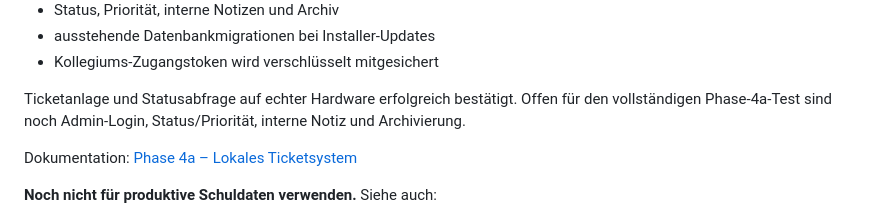
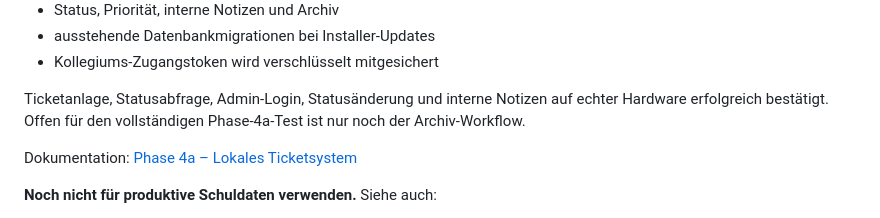
Before and after one commit to hnrgsko/raspi-ticketsystem-fuer-die-schul-it, a Markdown page: README.md, the part around the change. GitHub-like rendering.

Commit message:
docs: record successful admin workflow test

```diff
--- a/README.md
+++ b/README.md
@@ -236,7 +236,7 @@ Neu vorhanden:
 - ausstehende Datenbankmigrationen bei Installer-Updates
 - Kollegiums-Zugangstoken wird verschlüsselt mitgesichert
 
-Ticketanlage und Statusabfrage auf echter Hardware erfolgreich bestätigt. Offen für den vollständigen Phase-4a-Test sind noch Admin-Login, Status/Priorität, interne Notiz und Archivierung.
+Ticketanlage, Statusabfrage, Admin-Login, Statusänderung und interne Notizen auf echter Hardware erfolgreich bestätigt. Offen für den vollständigen Phase-4a-Test ist nur noch der Archiv-Workflow.
 
 Dokumentation: [Phase 4a – Lokales Ticketsystem](docs/PHASE-4A-LOCAL-TICKETS.md)
 
```
